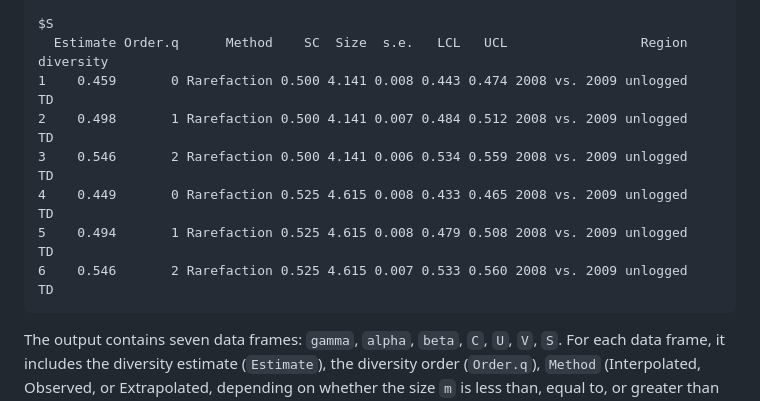
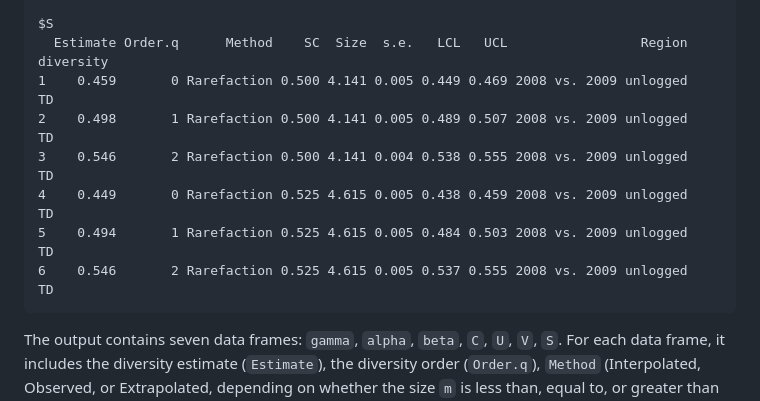
Before and after one commit to KaiHsiangHu/iNEXT.beta3D, a Markdown page: README.md, the part around the change printed below. GitHub-like rendering.

```diff
--- a/README.md
+++ b/README.md
@@ -527,12 +527,12 @@ Abundance_TD
 
     $S
       Estimate Order.q      Method    SC  Size  s.e.   LCL   UCL                 Region diversity
-    1    0.459       0 Rarefaction 0.500 4.141 0.008 0.443 0.474 2008 vs. 2009 unlogged        TD
-    2    0.498       1 Rarefaction 0.500 4.141 0.007 0.484 0.512 2008 vs. 2009 unlogged        TD
-    3    0.546       2 Rarefaction 0.500 4.141 0.006 0.534 0.559 2008 vs. 2009 unlogged        TD
-    4    0.449       0 Rarefaction 0.525 4.615 0.008 0.433 0.465 2008 vs. 2009 unlogged        TD
-    5    0.494       1 Rarefaction 0.525 4.615 0.008 0.479 0.508 2008 vs. 2009 unlogged        TD
-    6    0.546       2 Rarefaction 0.525 4.615 0.007 0.533 0.560 2008 vs. 2009 unlogged        TD
+    1    0.459       0 Rarefaction 0.500 4.141 0.005 0.449 0.469 2008 vs. 2009 unlogged        TD
+    2    0.498       1 Rarefaction 0.500 4.141 0.005 0.489 0.507 2008 vs. 2009 unlogged        TD
+    3    0.546       2 Rarefaction 0.500 4.141 0.004 0.538 0.555 2008 vs. 2009 unlogged        TD
+    4    0.449       0 Rarefaction 0.525 4.615 0.005 0.438 0.459 2008 vs. 2009 unlogged        TD
+    5    0.494       1 Rarefaction 0.525 4.615 0.005 0.484 0.503 2008 vs. 2009 unlogged        TD
+    6    0.546       2 Rarefaction 0.525 4.615 0.005 0.537 0.555 2008 vs. 2009 unlogged        TD
 
 The output contains seven data frames: `gamma`, `alpha`, `beta`, `C`,
 `U`, `V`, `S`. For each data frame, it includes the diversity estimate
```
Also changed, not shown: other parts of README.md (+36 -36 lines), README/README-unnamed-chunk-13-1.png, README/README-unnamed-chunk-14-1.png, README/README-unnamed-chunk-15-1.png, 1 other file.
